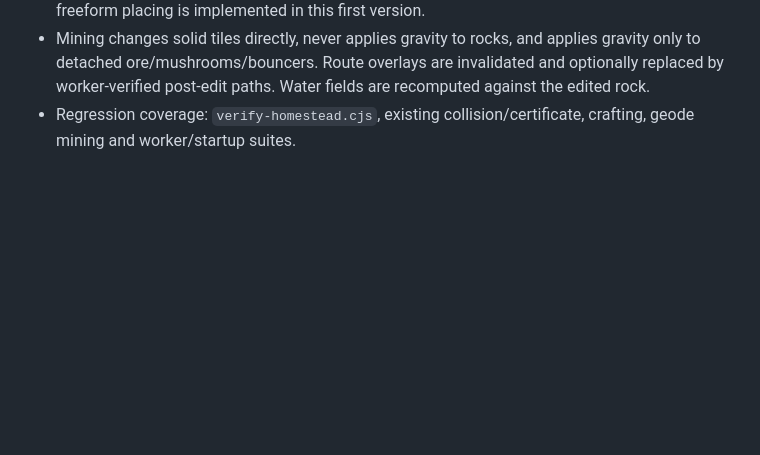
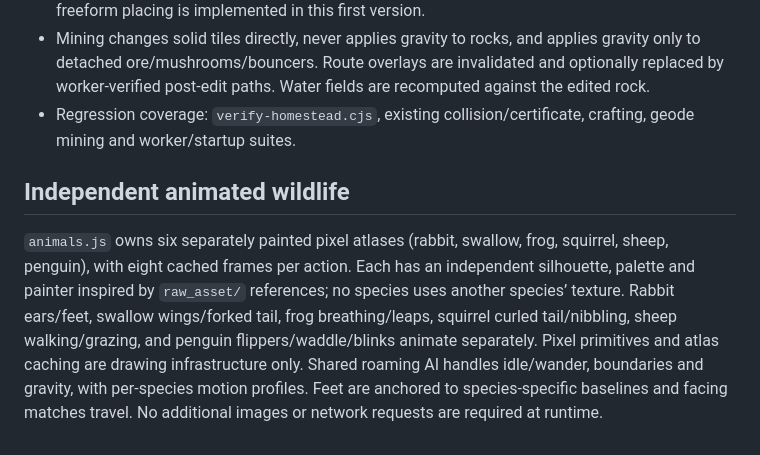
Before and after one commit to Nerolithos/Bathophobia, a Markdown page: docs/HOMESTEAD.md, the part around the change. GitHub-like rendering; blank space fills up the shorter version.

```diff
--- a/docs/HOMESTEAD.md
+++ b/docs/HOMESTEAD.md
@@ -7,3 +7,7 @@
 - A fixed five-stage house changes the physical illustration while the remainder stays dashed. No freeform placing is implemented in this first version.
 - Mining changes solid tiles directly, never applies gravity to rocks, and applies gravity only to detached ore/mushrooms/bouncers. Route overlays are invalidated and optionally replaced by worker-verified post-edit paths. Water fields are recomputed against the edited rock.
 - Regression coverage: `verify-homestead.cjs`, existing collision/certificate, crafting, geode mining and worker/startup suites.
+
+## Independent animated wildlife
+
+`animals.js` owns six separately painted pixel atlases (rabbit, swallow, frog, squirrel, sheep, penguin), with eight cached frames per action. Each has an independent silhouette, palette and painter inspired by `raw_asset/` references; no species uses another species’ texture. Rabbit ears/feet, swallow wings/forked tail, frog breathing/leaps, squirrel curled tail/nibbling, sheep walking/grazing, and penguin flippers/waddle/blinks animate separately. Pixel primitives and atlas caching are drawing infrastructure only. Shared roaming AI handles idle/wander, boundaries and gravity, with per-species motion profiles. Feet are anchored to species-specific baselines and facing matches travel. No additional images or network requests are required at runtime.
```
Also changed, not shown: README.md (+9 -0 lines), docs/screenshots/animal-animation-frames.png (added), docs/screenshots/animated-winter-animals.jpg (added), 7 other files.
